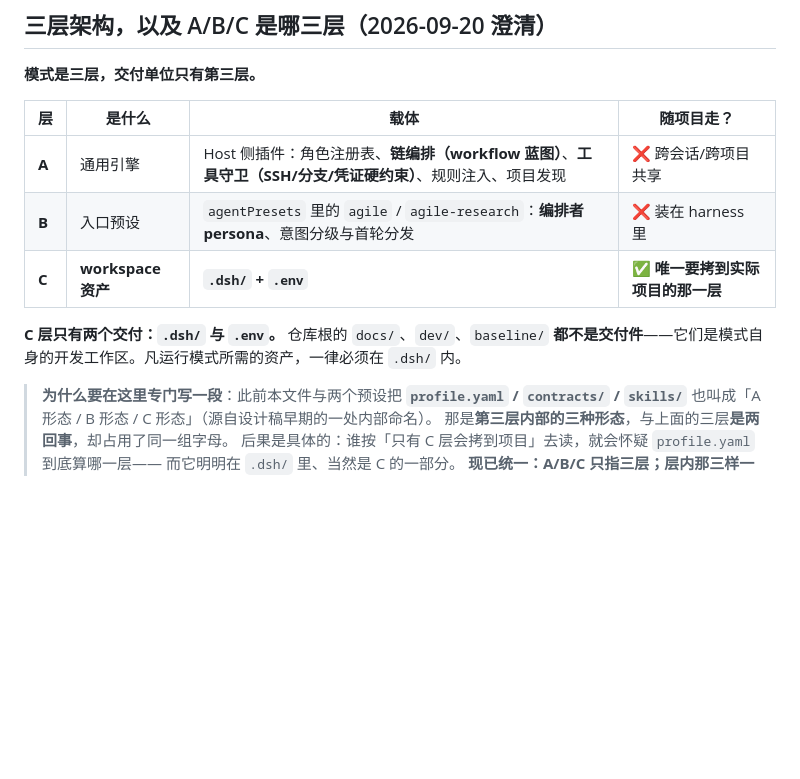
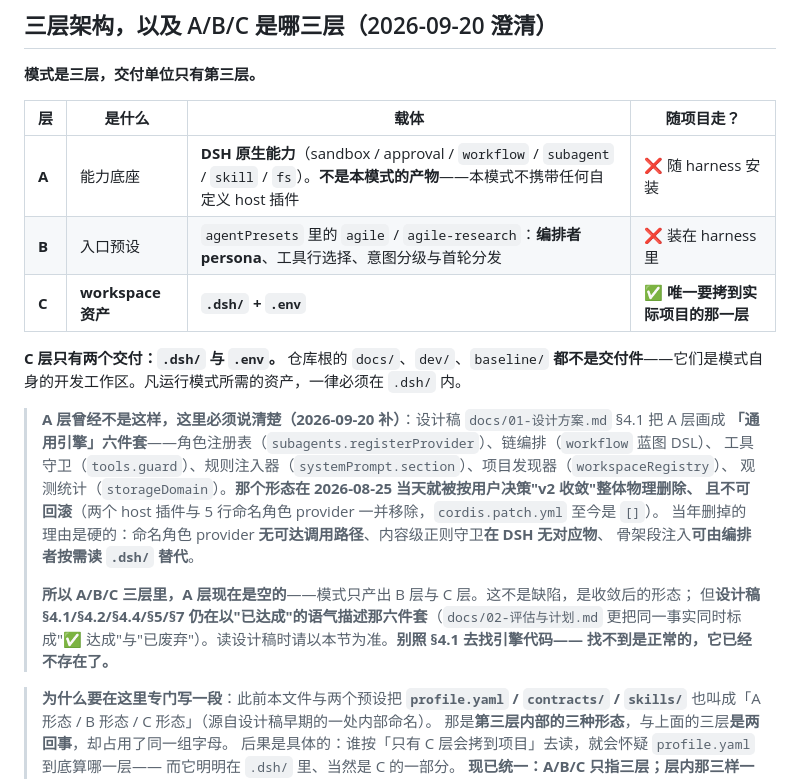
Before and after one commit to baikangwang/dsh-desktop, a Markdown page: .dsh/README.md, the part around the change. GitHub-like rendering; blank space fills up the shorter version.

Commit message:
﻿chore(.dsh): 修正 A 层描述 —— 设计稿 §4.1 的六件套早已删除
模式仓库 a63403f。**上一轮我写错了 A 层**：照设计稿 `docs/01-设计方案.md` §4.1 抄了
「通用引擎六件套」（角色注册表/链编排/工具守卫/规则注入/项目发现/观测统计），
而那一形态 **2026-08-25 当天已按用户决策 "v2 收敛" 整体物理删除且不可回滚**，
host patch 至今是 `[]`。

独立只读审计确认：`registerProvider` / `workspaceRegistry` / `storageDomain` /
`tools.guard` / `tools/pre-execute` 在全仓代码里**各命中 0 次**。
三层架构在实现上塌缩为「B 入口预设 + C workspace 资产」两层，**A 层是空的**。

改法：A 行改为「能力底座 = DSH 原生能力（sandbox/approval/workflow/subagent/skill/fs），
不是本模式的产物」，并补一段说清 v1 六件套的存废与三条删除理由，提醒读者
**别照设计稿 §4.1 去找引擎代码**。

验收：本项目四道自检全 ✅；模式仓库复核器本项目段 PASS。

```diff
--- a/.dsh/README.md
+++ b/.dsh/README.md
@@ -34,11 +34,24 @@
 
 | 层 | 是什么 | 载体 | 随项目走？ |
 |---|---|---|---|
-| **A** | 通用引擎 | Host 侧插件：角色注册表、**链编排（workflow 蓝图）**、**工具守卫（SSH/分支/凭证硬约束）**、规则注入、项目发现 | ❌ 跨会话/跨项目共享 |
-| **B** | 入口预设 | `agentPresets` 里的 `agile` / `agile-research`：**编排者 persona**、意图分级与首轮分发 | ❌ 装在 harness 里 |
+| **A** | 能力底座 | **DSH 原生能力**（sandbox / approval / `workflow` / `subagent` / `skill` / `fs`）。**不是本模式的产物**——本模式不携带任何自定义 host 插件 | ❌ 随 harness 安装 |
+| **B** | 入口预设 | `agentPresets` 里的 `agile` / `agile-research`：**编排者 persona**、工具行选择、意图分级与首轮分发 | ❌ 装在 harness 里 |
 | **C** | **workspace 资产** | **`.dsh/` + `.env`** | ✅ **唯一要拷到实际项目的那一层** |
 
 **C 层只有两个交付：`.dsh/` 与 `.env`。** 仓库根的 `docs/`、`dev/`、`baseline/` **都不是交付件**——它们是模式自身的开发工作区。凡运行模式所需的资产，一律必须在 `.dsh/` 内。
+
+> **A 层曾经不是这样，这里必须说清楚（2026-09-20 补）**：设计稿 `docs/01-设计方案.md` §4.1 把 A 层画成
+> **「通用引擎」六件套**——角色注册表（`subagents.registerProvider`）、链编排（`workflow` 蓝图 DSL）、
+> 工具守卫（`tools.guard`）、规则注入器（`systemPrompt.section`）、项目发现器（`workspaceRegistry`）、
+> 观测统计（`storageDomain`）。**那个形态在 2026-08-25 当天就被按用户决策"v2 收敛"整体物理删除、
+> 且不可回滚**（两个 host 插件与 5 行命名角色 provider 一并移除，`cordis.patch.yml` 至今是 `[]`）。
+> 当年删掉的理由是硬的：命名角色 provider **无可达调用路径**、内容级正则守卫**在 DSH 无对应物**、
+> 骨架段注入**可由编排者按需读 `.dsh/` 替代**。
+>
+> **所以 A/B/C 三层里，A 层现在是空的**——模式只产出 B 层与 C 层。这不是缺陷，是收敛后的形态；
+> 但**设计稿 §4.1/§4.2/§4.4/§5/§7 仍在以"已达成"的语气描述那六件套**（`docs/02-评估与计划.md`
+> 更把同一事实同时标成"✅ 达成"与"已废弃"）。读设计稿时请以本节为准。**别照 §4.1 去找引擎代码——
+> 找不到是正常的，它已经不存在了。**
 
 > **为什么要在这里专门写一段**：此前本文件与两个预设把 **`profile.yaml` / `contracts/` / `skills/`** 也叫成「A 形态 / B 形态 / C 形态」（源自设计稿早期的一处内部命名）。
 > 那是**第三层内部的三种形态**，与上面的三层**是两回事**，却占用了同一组字母。
```
